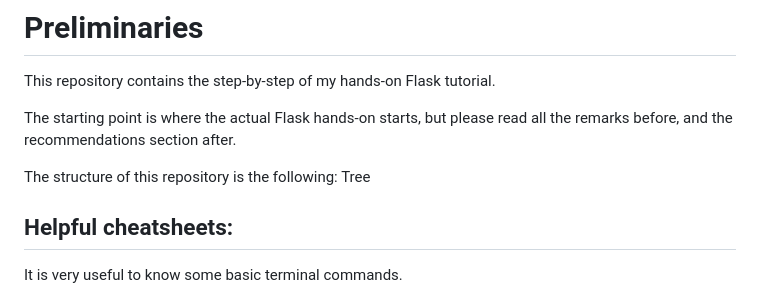
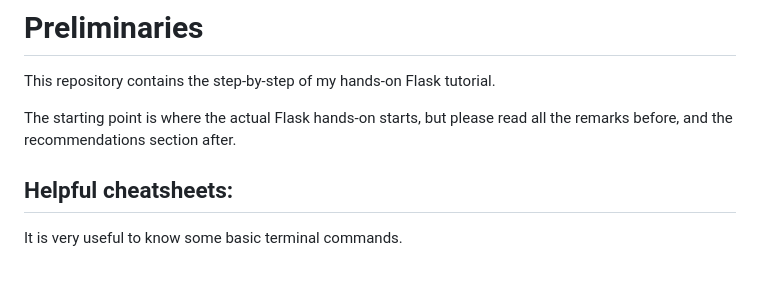
Before and after one commit to rafaelcgs10/dis2025, a Markdown page: README.md, the part around the change. Drawn GitHub-style; blank space fills up the shorter version.

Commit message:
Remove tree

```diff
--- a/README.md
+++ b/README.md
@@ -5,9 +5,6 @@ Flask tutorial for the Databases and Information Systems 2025 course
 This repository contains the step-by-step of my hands-on Flask tutorial.
 
 The starting point is where the actual Flask hands-on starts, but please read all the remarks before, and the recommendations section after.
-
-The structure of this repository is the following:
-Tree
 
 ## Helpful cheatsheets:
 It is very useful to know some basic terminal commands.
```
